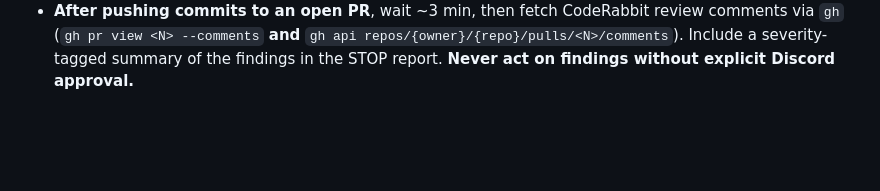
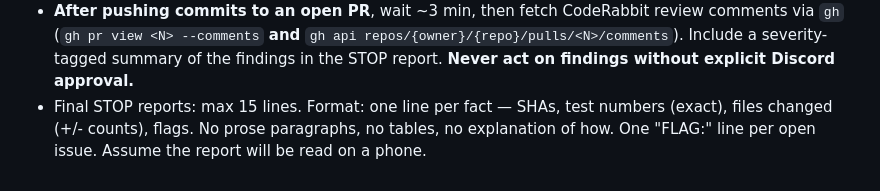
Before and after one commit to mjdr675/government-recompete-monitor-, a Markdown page: CLAUDE.md, the part around the change. Rendered like a GitHub page; blank space fills up the shorter version.

Commit message:
chore: compact STOP-report rule
Add the max-15-line STOP-report rule to Standing Rules (automation loop).
Content of Patch B applied as a new bullet (main lacked the lane-constraints
anchor that the original patch targeted).

(cherry picked from commit 6a5f178)

```diff
--- a/CLAUDE.md
+++ b/CLAUDE.md
@@ -99,3 +99,4 @@ it fails **closed** and only opens when `/home/michael/.gate_approval` exists.
   `gh api repos/{owner}/{repo}/pulls/<N>/comments`). Include a severity-tagged
   summary of the findings in the STOP report. **Never act on findings without
   explicit Discord approval.**
+- Final STOP reports: max 15 lines. Format: one line per fact — SHAs, test numbers (exact), files changed (+/- counts), flags. No prose paragraphs, no tables, no explanation of how. One "FLAG:" line per open issue. Assume the report will be read on a phone.
```
